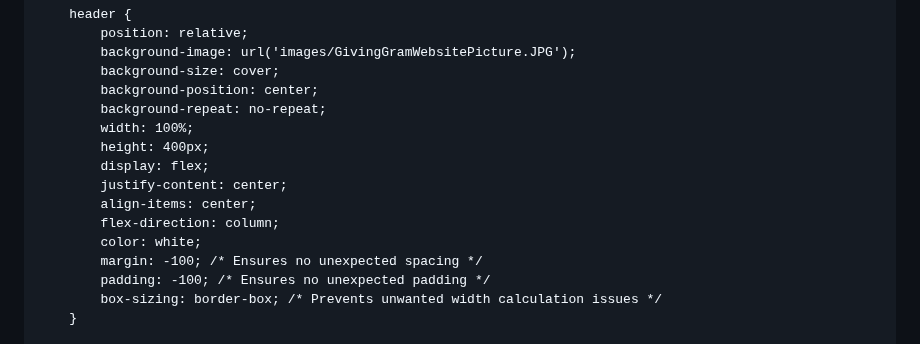
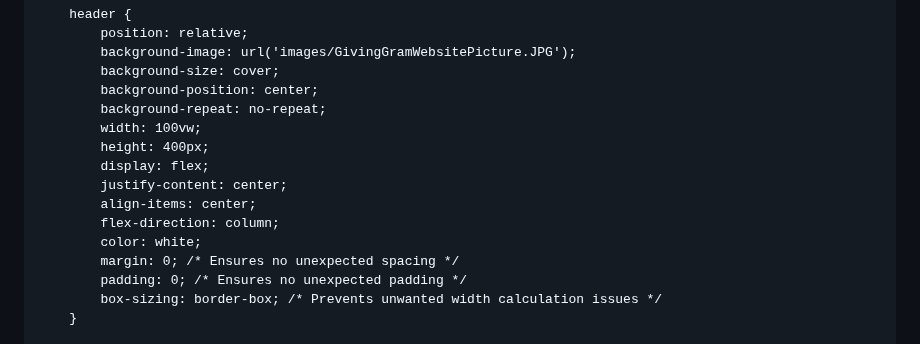
Before and after one commit to Zword1/Zword1.github.io, a Markdown page: README.md, the part around the change. Drawn GitHub-style.

```diff
--- a/README.md
+++ b/README.md
@@ -29,15 +29,15 @@
             background-size: cover;
             background-position: center;
             background-repeat: no-repeat;
-            width: 100%;
+            width: 100vw;
             height: 400px;
             display: flex;
             justify-content: center;
             align-items: center;
             flex-direction: column;
             color: white;
-            margin: -100; /* Ensures no unexpected spacing */
-            padding: -100; /* Ensures no unexpected padding */
+            margin: 0; /* Ensures no unexpected spacing */
+            padding: 0; /* Ensures no unexpected padding */
             box-sizing: border-box; /* Prevents unwanted width calculation issues */
         }
 
```
